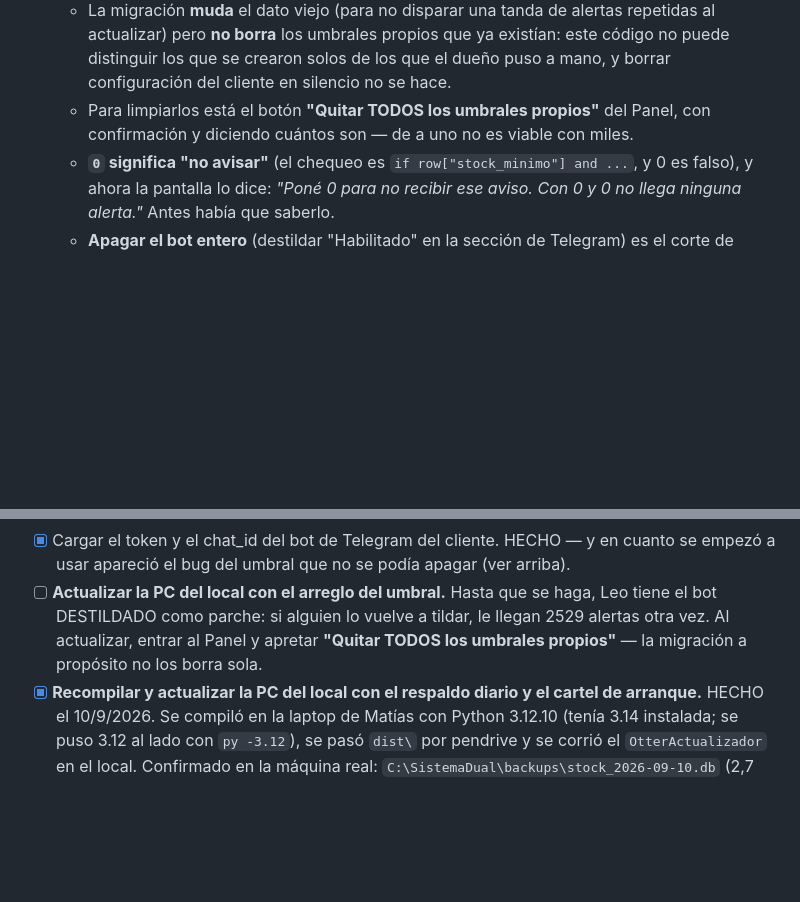
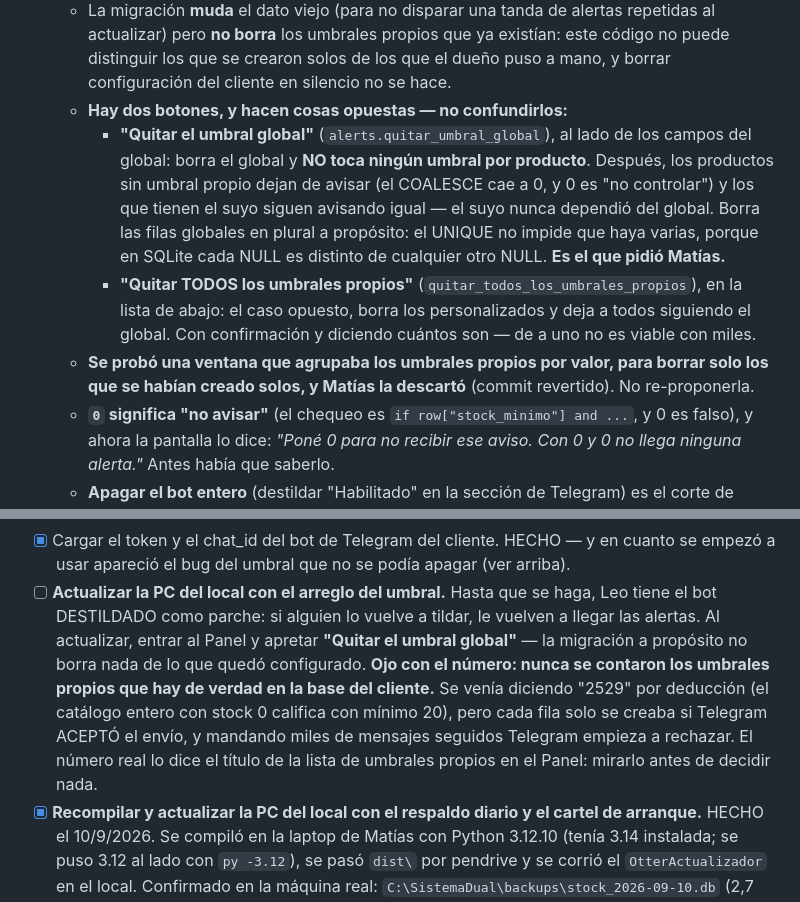
Before and after one commit to MatiasPiti/1, a Markdown page: CLAUDE.md, 2 parts joined by grey strips. Drawn GitHub-style; blank space fills up the shorter version.

Commit message:
Memoria: los dos botones de alertas hacen cosas opuestas
Y que el "2529 umbrales propios" nunca se contó en la base del cliente: se
venía deduciendo, pero cada fila solo se creaba si Telegram aceptaba el envío,
y mandando miles de mensajes seguidos Telegram empieza a rechazar. El número
real lo dice el Panel.

Co-Authored-By: Claude Opus 5 <noreply@anthropic.com>
Claude-Session: https://claude.ai/code/session_01YF8CJ2NPbsQz3Ja5MtqAdy

```diff
--- a/CLAUDE.md
+++ b/CLAUDE.md
@@ -476,8 +476,18 @@ que se podían poner las dos en un mismo pendrive: se corrigió.
     actualizar) pero **no borra** los umbrales propios que ya existían: este código no puede
     distinguir los que se crearon solos de los que el dueño puso a mano, y borrar configuración del
     cliente en silencio no se hace.
-  - Para limpiarlos está el botón **"Quitar TODOS los umbrales propios"** del Panel, con
-    confirmación y diciendo cuántos son — de a uno no es viable con miles.
+  - **Hay dos botones, y hacen cosas opuestas — no confundirlos:**
+    - **"Quitar el umbral global"** (`alerts.quitar_umbral_global`), al lado de los campos del
+      global: borra el global y **NO toca ningún umbral por producto**. Después, los productos sin
+      umbral propio dejan de avisar (el COALESCE cae a 0, y 0 es "no controlar") y los que tienen
+      el suyo siguen avisando igual — el suyo nunca dependió del global. Borra las filas globales
+      en plural a propósito: el UNIQUE no impide que haya varias, porque en SQLite cada NULL es
+      distinto de cualquier otro NULL. **Es el que pidió Matías.**
+    - **"Quitar TODOS los umbrales propios"** (`quitar_todos_los_umbrales_propios`), en la lista de
+      abajo: el caso opuesto, borra los personalizados y deja a todos siguiendo el global. Con
+      confirmación y diciendo cuántos son — de a uno no es viable con miles.
+  - **Se probó una ventana que agrupaba los umbrales propios por valor, para borrar solo los que
+    se habían creado solos, y Matías la descartó** (commit revertido). No re-proponerla.
   - **`0` significa "no avisar"** (el chequeo es `if row["stock_minimo"] and ...`, y 0 es falso), y
     ahora la pantalla lo dice: *"Poné 0 para no recibir ese aviso. Con 0 y 0 no llega ninguna
     alerta."* Antes había que saberlo.
@@ -566,9 +576,14 @@ que se podían poner las dos en un mismo pendrive: se corrigió.
 - [x] Cargar el token y el chat_id del bot de Telegram del cliente. HECHO — y en cuanto se
       empezó a usar apareció el bug del umbral que no se podía apagar (ver arriba).
 - [ ] **Actualizar la PC del local con el arreglo del umbral.** Hasta que se haga, Leo tiene el bot
-      DESTILDADO como parche: si alguien lo vuelve a tildar, le llegan 2529 alertas otra vez. Al
-      actualizar, entrar al Panel y apretar **"Quitar TODOS los umbrales propios"** — la migración a
-      propósito no los borra sola.
+      DESTILDADO como parche: si alguien lo vuelve a tildar, le vuelven a llegar las alertas. Al
+      actualizar, entrar al Panel y apretar **"Quitar el umbral global"** — la migración a
+      propósito no borra nada de lo que quedó configurado.
+      **Ojo con el número: nunca se contaron los umbrales propios que hay de verdad en la base del
+      cliente.** Se venía diciendo "2529" por deducción (el catálogo entero con stock 0 califica
+      con mínimo 20), pero cada fila solo se creaba si Telegram ACEPTÓ el envío, y mandando miles
+      de mensajes seguidos Telegram empieza a rechazar. El número real lo dice el título de la
+      lista de umbrales propios en el Panel: mirarlo antes de decidir nada.
 - [x] **Recompilar y actualizar la PC del local con el respaldo diario y el cartel de arranque.**
       HECHO el 10/9/2026. Se compiló en la laptop de Matías con Python 3.12.10 (tenía 3.14
       instalada; se puso 3.12 al lado con `py -3.12`), se pasó `dist\` por pendrive y se corrió el
```
